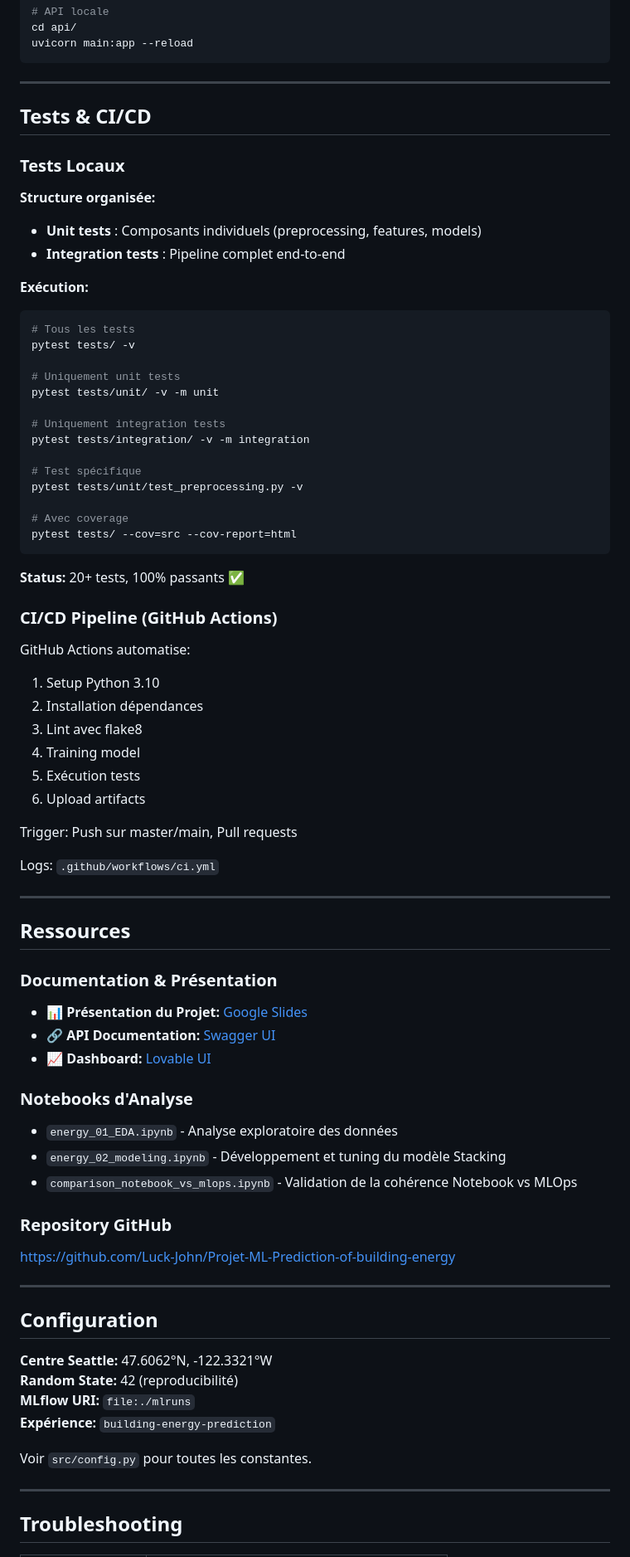
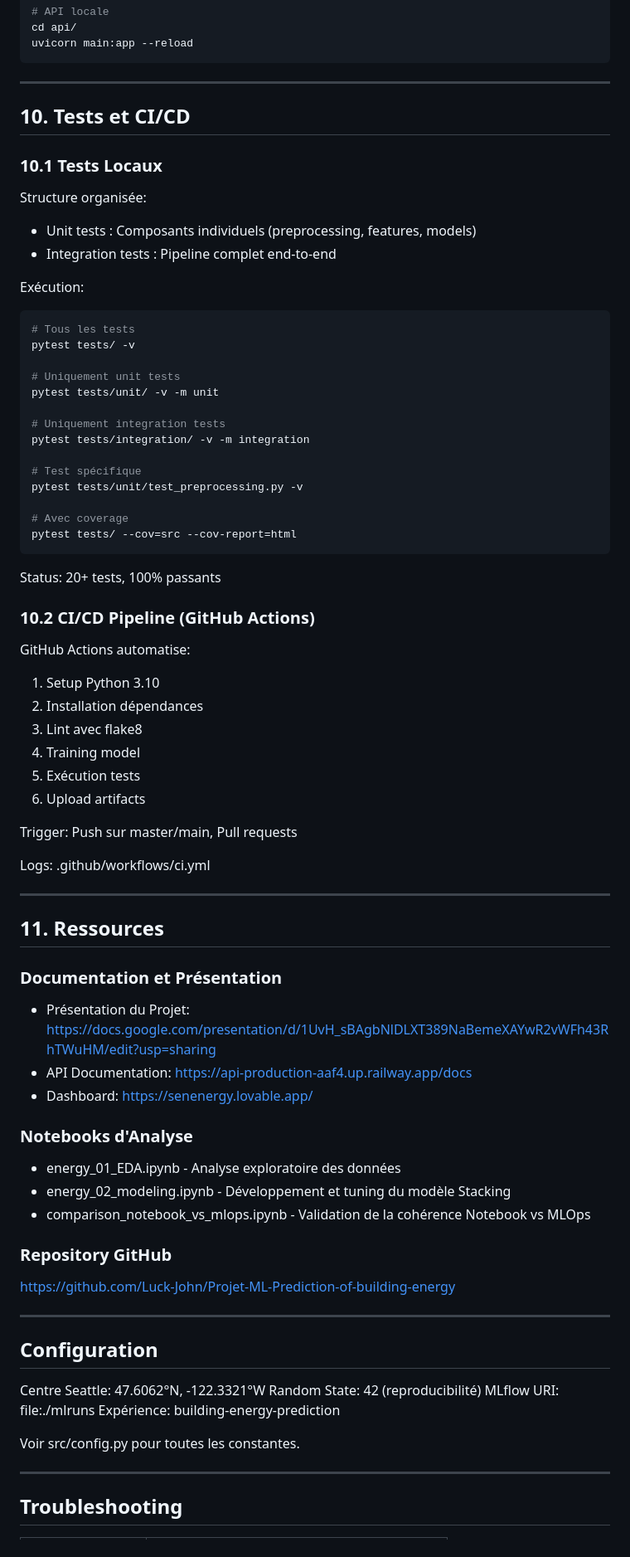
Before and after one commit to Luck-John/Projet-ML-Prediction-of-building-energy, a Markdown page: README.md, the part around one of its changes. Shown at 83% size. Drawn GitHub-style.

````diff
--- a/README.md
+++ b/README.md
@@ -310,15 +262,15 @@ uvicorn main:app --reload
 
 ---
 
-## Tests & CI/CD
+## 10. Tests et CI/CD
 
-### Tests Locaux
+### 10.1 Tests Locaux
 
-**Structure organisée:**
-* **Unit tests** : Composants individuels (preprocessing, features, models)
-* **Integration tests** : Pipeline complet end-to-end
+Structure organisée:
+* Unit tests : Composants individuels (preprocessing, features, models)
+* Integration tests : Pipeline complet end-to-end
 
-**Exécution:**
+Exécution:
 ```bash
 # Tous les tests
 pytest tests/ -v
@@ -336,9 +288,9 @@ pytest tests/unit/test_preprocessing.py -v
 pytest tests/ --cov=src --cov-report=html
 ```
 
-**Status:** 20+ tests, 100% passants ✅
+Status: 20+ tests, 100% passants
 
-### CI/CD Pipeline (GitHub Actions)
+### 10.2 CI/CD Pipeline (GitHub Actions)
 
 GitHub Actions automatise:
 1. Setup Python 3.10
@@ -350,23 +302,23 @@ GitHub Actions automatise:
 
 Trigger: Push sur master/main, Pull requests
 
-Logs: `.github/workflows/ci.yml`
+Logs: .github/workflows/ci.yml
 
 ---
 
-## Ressources
+## 11. Ressources
 
-### Documentation & Présentation
+### Documentation et Présentation
 
-* **📊 Présentation du Projet:** [Google Slides](https://docs.google.com/presentation/d/1UvH_sBAgbNlDLXT389NaBemeXAYwR2vWFh43RhTWuHM/edit?usp=sharing)
-* **🔗 API Documentation:** [Swagger UI](https://api-production-aaf4.up.railway.app/docs)
-* **📈 Dashboard:** [Lovable UI](https://senenergy.lovable.app/)
+* Présentation du Projet: https://docs.google.com/presentation/d/1UvH_sBAgbNlDLXT389NaBemeXAYwR2vWFh43RhTWuHM/edit?usp=sharing
+* API Documentation: https://api-production-aaf4.up.railway.app/docs
+* Dashboard: https://senenergy.lovable.app/
 
 ### Notebooks d'Analyse
 
-* `energy_01_EDA.ipynb` - Analyse exploratoire des données
-* `energy_02_modeling.ipynb` - Développement et tuning du modèle Stacking
-* `comparison_notebook_vs_mlops.ipynb` - Validation de la cohérence Notebook vs MLOps
+* energy_01_EDA.ipynb - Analyse exploratoire des données
+* energy_02_modeling.ipynb - Développement et tuning du modèle Stacking
+* comparison_notebook_vs_mlops.ipynb - Validation de la cohérence Notebook vs MLOps
 
 ### Repository GitHub
 
@@ -376,12 +328,12 @@ https://github.com/Luck-John/Projet-ML-Prediction-of-building-energy
 
 ## Configuration
 
-**Centre Seattle:** 47.6062°N, -122.3321°W
-**Random State:** 42 (reproducibilité)
-**MLflow URI:** `file:./mlruns`
-**Expérience:** `building-energy-prediction`
+Centre Seattle: 47.6062°N, -122.3321°W
+Random State: 42 (reproducibilité)
+MLflow URI: file:./mlruns
+Expérience: building-energy-prediction
 
-Voir `src/config.py` pour toutes les constantes.
+Voir src/config.py pour toutes les constantes.
 
 ---
 
````
Also changed, not shown: other parts of README.md (+58 -112 lines).
